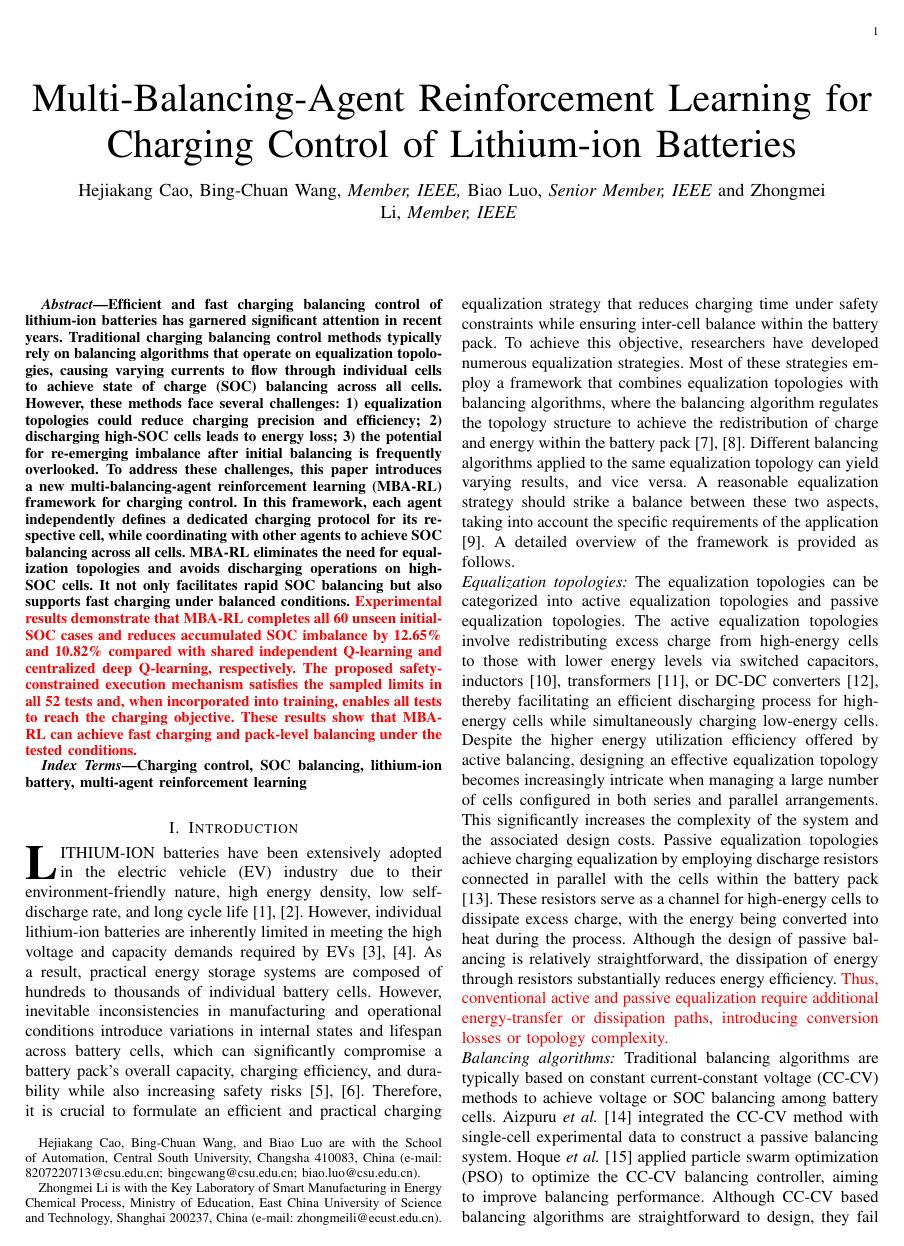
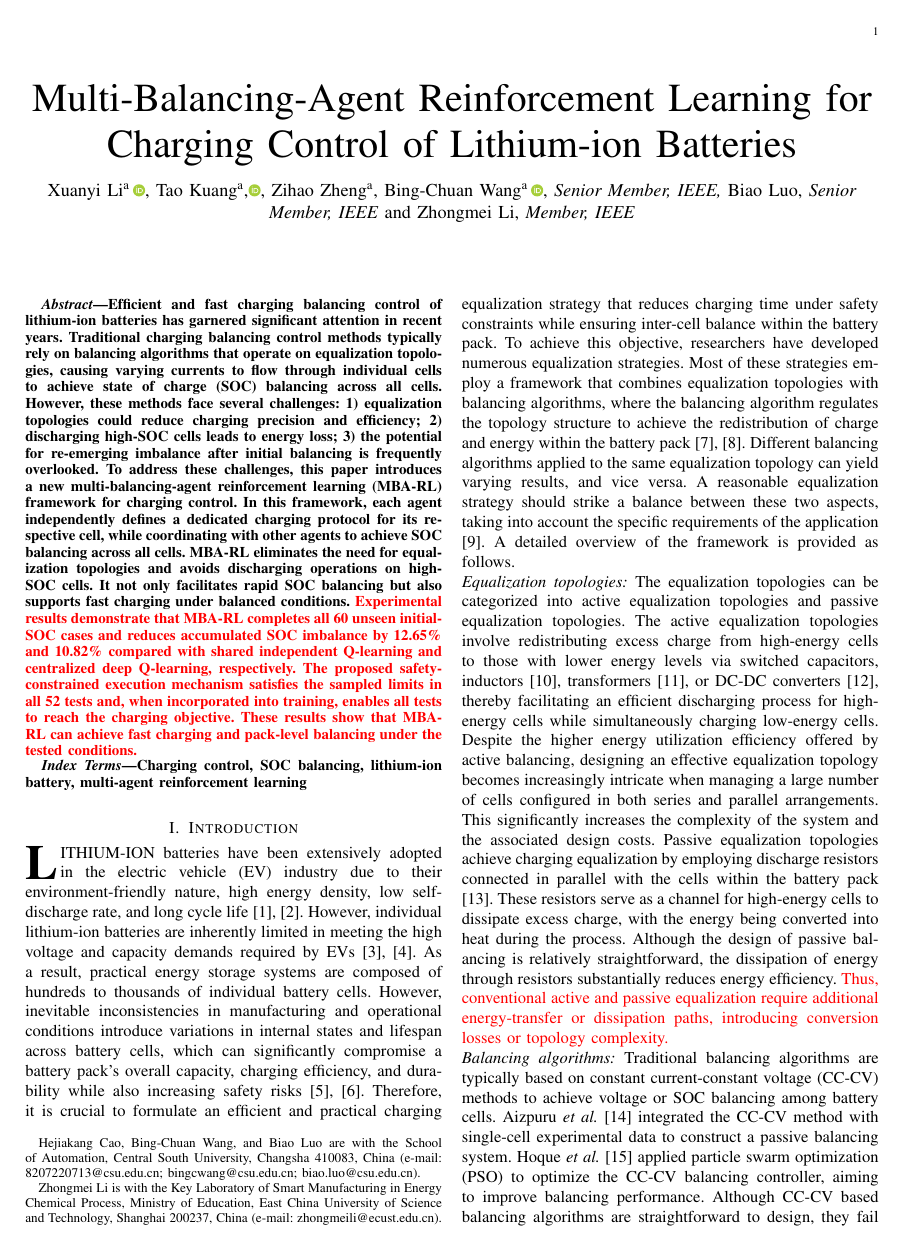
Before and after one commit to Li-XuanYi/RL-for-charging, a LaTeX paper (main.tex, which reads orcidlink.sty): page 1 of 9. Compiled offline with pdfLaTeX; a missing font is replaced by an installed copy or a similar font; a LaTeX package or settings file that is missing is left out.

Commit message:
添加ORCID

```diff
--- a/main.tex
+++ b/main.tex
@@ -15,7 +15,8 @@
 \usepackage{subcaption}
 \usepackage{float}
 \usepackage{multirow}
-\usepackage{flushend}
+\usepackage[hidelinks]{hyperref}
+\usepackage{orcidlink}
 \newcommand{\rev}[1]{\textcolor{blue}{#1}}
 \newcommand{\newrev}[1]{\textcolor{red}{#1}}
 \renewcommand{\thesubfigure}{\alph{subfigure}}
@@ -25,10 +26,13 @@
 \title{Multi-Balancing-Agent Reinforcement Learning for Charging Control of Lithium-ion Batteries}
 
 
-\author{Hejiakang~Cao,
-        Bing-Chuan~Wang,~\IEEEmembership{Member,~IEEE,}
+\author{%
+        Xuanyi~Li\textsuperscript{a}\,\orcidlink{0009-0009-9775-1612},
+        Tao Kuang\textsuperscript{a},\orcidlink{0009-0000-5283-032X},
+        Zihao~Zheng\textsuperscript{a},
+        Bing-Chuan~Wang\textsuperscript{a}\,\orcidlink{0000-0002-0234-2843},~\IEEEmembership{Senior Member,~IEEE,}
         Biao Luo,~\IEEEmembership{Senior Member,~IEEE}
-        and Zhongmei Li,~\IEEEmembership{Member,~IEEE}
+        and Zhongmei Li,~\IEEEmembership{Member,~IEEE}%
 \thanks{Hejiakang Cao, Bing-Chuan Wang, and Biao Luo are with the School of Automation, Central South University, Changsha 410083, China (e-mail: 8207220713@csu.edu.cn; bingcwang@csu.edu.cn; biao.luo@csu.edu.cn).
 
 Zhongmei Li is with the Key Laboratory of Smart Manufacturing in Energy Chemical Process, Ministry of Education, East China University of Science and Technology, Shanghai 200237, China (e-mail: zhongmeili@ecust.edu.cn).
--- /dev/null
+++ b/orcidlink.sty
@@ -0,0 +1,79 @@
+%%
+%% This is file `orcidlink.sty',
+%% generated with the docstrip utility.
+%%
+%% The original source files were:
+%%
+%% orcidlink.dtx  (with options: `package')
+%%
+%% This is a generated file.
+%%
+%% Copyright (C) 2019-2026 by Leo C. Stein <leo.stein@gmail.com>
+%% --------------------------------------------------------------------------
+%% This work may be distributed and/or modified under the
+%% conditions of the LaTeX Project Public License, either version 1.3
+%% of this license or (at your option) any later version.
+%% The latest version of this license is in
+%%   http://www.latex-project.org/lppl.txt
+%% and version 1.3 or later is part of all distributions of LaTeX
+%% version 2005/12/01 or later.
+%%
+\NeedsTeXFormat{LaTeX2e}[1994/06/01]
+\ProvidesPackage{orcidlink}
+    [2026/04/09 v1.1.1 Add explicit etoolbox dependency.]
+
+%% This started out as Milo's code on TeX.SE,
+%% see https://tex.stackexchange.com/a/445583/34063.
+%% It has since been expanded with more commands.
+\RequirePackage{etoolbox}
+\RequirePackage{hyperref}
+\RequirePackage{tikz}
+
+\ProcessOptions\relax
+
+\usetikzlibrary{svg.path}
+
+\definecolor{orcidlogocol}{HTML}{A6CE39}
+\tikzset{
+  orcidlogo/.pic={
+    \fill[orcidlogocol] svg{M256,128c0,70.7-57.3,128-128,128C57.3,256,0,198.7,0,128C0,57.3,57.3,0,128,0C198.7,0,256,57.3,256,128z};
+    \fill[white] svg{M86.3,186.2H70.9V79.1h15.4v48.4V186.2z}
+                 svg{M108.9,79.1h41.6c39.6,0,57,28.3,57,53.6c0,27.5-21.5,53.6-56.8,53.6h-41.8V79.1z M124.3,172.4h24.5c34.9,0,42.9-26.5,42.9-39.7c0-21.5-13.7-39.7-43.7-39.7h-23.7V172.4z}
+                 svg{M88.7,56.8c0,5.5-4.5,10.1-10.1,10.1c-5.6,0-10.1-4.6-10.1-10.1c0-5.6,4.5-10.1,10.1-10.1C84.2,46.7,88.7,51.3,88.7,56.8z};
+  }
+}
+
+%% Reciprocal of the height of the svg whose source is above.  The
+%% original generates a 256pt high graphic; this macro holds 1/256.
+\newcommand{\@OrigHeightRecip}{0.00390625}
+
+%% We will compute the current X height to make the logo the right height
+\newlength{\@curXheight}
+
+%% Prevent externalization of the ORCiD logo.
+\newcommand{\@preventExternalization}{%
+\ifcsname tikz@library@external@loaded\endcsname%
+\tikzset{external/export next=false}\else\fi%
+}
+
+\newcommand{\orcidlogo}{%
+\texorpdfstring{%
+\setlength{\@curXheight}{\fontcharht\font`X}%
+\XeTeXLinkBox{%
+\@preventExternalization%
+\begin{tikzpicture}[yscale=-\@OrigHeightRecip*\@curXheight,
+xscale=\@OrigHeightRecip*\@curXheight,transform shape]
+\pic{orcidlogo};
+\end{tikzpicture}%
+}}{}}
+
+\DeclareRobustCommand\orcidlinkX[3]{\href{https://orcid.org/#2}{%
+\ifstrempty{#1}{}{#1\,}\orcidlogo\ifstrempty{#3}{}{\,#3}}}
+\newcommand{\orcidlinkf}[1]{\orcidlinkX{}{#1}{https://orcid.org/#1}}
+\newcommand{\orcidlinkc}[1]{\orcidlinkX{}{#1}{#1}}
+\newcommand{\orcidlinki}[2]{\orcidlinkX{#1}{#2}{}}
+\newcommand{\orcidlink}[1]{\orcidlinkX{}{#1}{}}
+
+\endinput
+%%
+%% End of file `orcidlink.sty'.
```
Also changed, not shown: sections/03_method.tex (+1 -1 lines).
